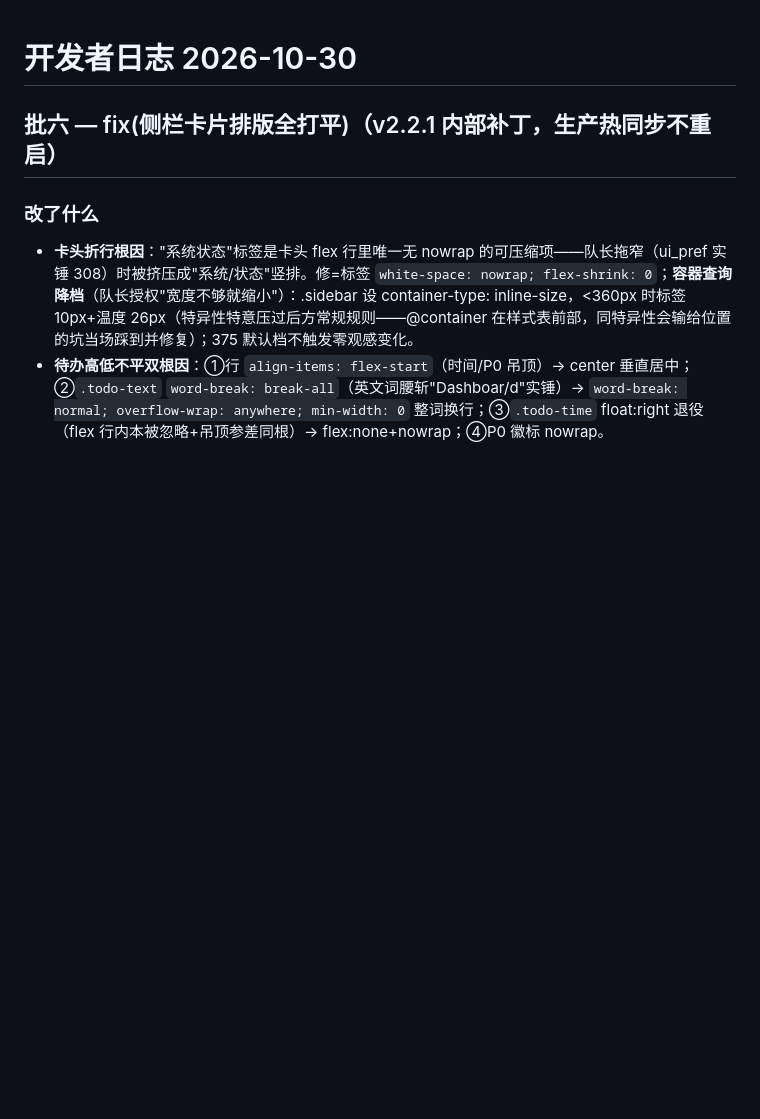
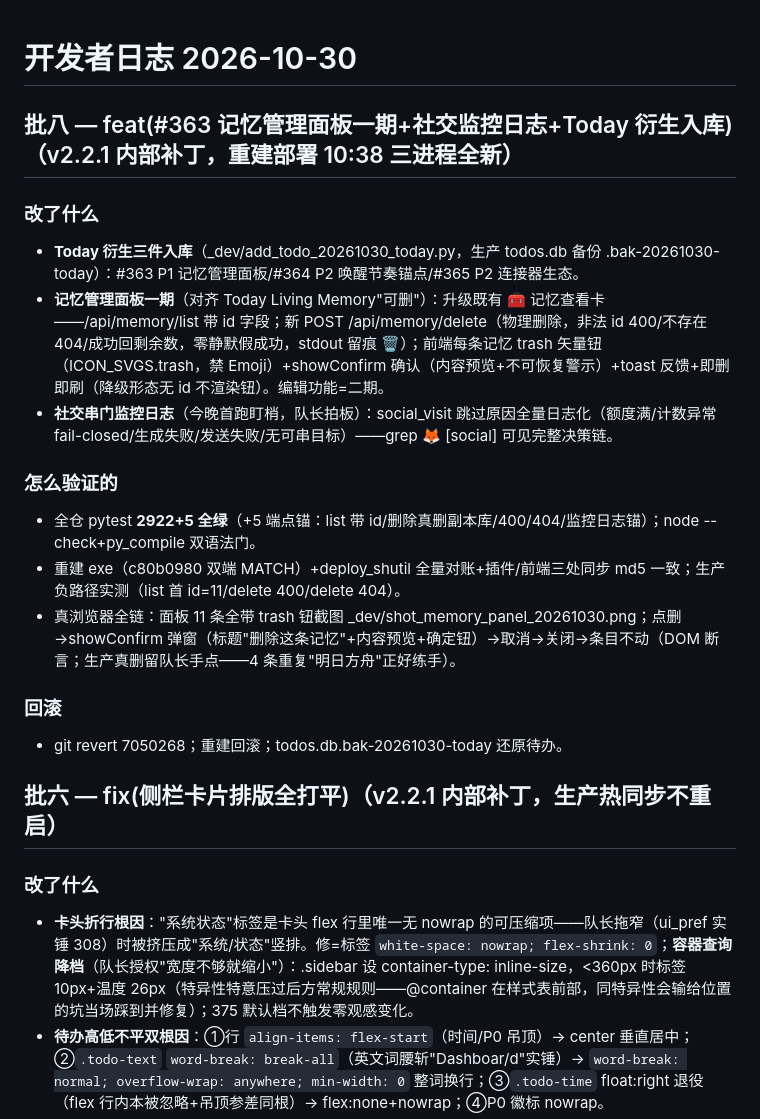
Before and after one commit to Xun201/xiaoju3-agent, a Markdown page: docs/dev_changelog_20261030.md, the part around the change. GitHub-like rendering; blank space fills up the shorter version.

Commit message:
docs(changelog 批八)——#363 记忆面板一期+监控日志+Today 入库

```diff
--- a/docs/dev_changelog_20261030.md
+++ b/docs/dev_changelog_20261030.md
@@ -1,4 +1,20 @@
 # 开发者日志 2026-10-30
+
+## 批八 — feat(#363 记忆管理面板一期+社交监控日志+Today 衍生入库)（v2.2.1 内部补丁，重建部署 10:38 三进程全新）
+
+### 改了什么
+- **Today 衍生三件入库**（_dev/add_todo_20261030_today.py，生产 todos.db 备份 .bak-20261030-today）：#363 P1 记忆管理面板/#364 P2 唤醒节奏锚点/#365 P2 连接器生态。
+- **记忆管理面板一期**（对齐 Today Living Memory"可删"）：升级既有 🧰 记忆查看卡——/api/memory/list 带 id 字段；新 POST /api/memory/delete（物理删除，非法 id 400/不存在 404/成功回剩余数，零静默假成功，stdout 留痕 🗑）；前端每条记忆 trash 矢量钮（ICON_SVGS.trash，禁 Emoji）+showConfirm 确认（内容预览+不可恢复警示）+toast 反馈+即删即刷（降级形态无 id 不渲染钮）。编辑功能=二期。
+- **社交串门监控日志**（今晚首跑盯梢，队长拍板）：social_visit 跳过原因全量日志化（额度满/计数异常 fail-closed/生成失败/发送失败/无可串目标）——grep 🦊 [social] 可见完整决策链。
+
+### 怎么验证的
+- 全仓 pytest **2922+5 全绿**（+5 端点锚：list 带 id/删除真删副本库/400/404/监控日志锚）；node --check+py_compile 双语法门。
+- 重建 exe（c80b0980 双端 MATCH）+deploy_shutil 全量对账+插件/前端三处同步 md5 一致；生产负路径实测（list 首 id=11/delete 400/delete 404）。
+- 真浏览器全链：面板 11 条全带 trash 钮截图 _dev/shot_memory_panel_20261030.png；点删→showConfirm 弹窗（标题"删除这条记忆"+内容预览+确定钮）→取消→关闭→条目不动（DOM 断言；生产真删留队长手点——4 条重复"明日方舟"正好练手）。
+
+### 回滚
+- git revert 7050268；重建回滚；todos.db.bak-20261030-today 还原待办。
+
 
 ## 批六 — fix(侧栏卡片排版全打平)（v2.2.1 内部补丁，生产热同步不重启）
 
```
